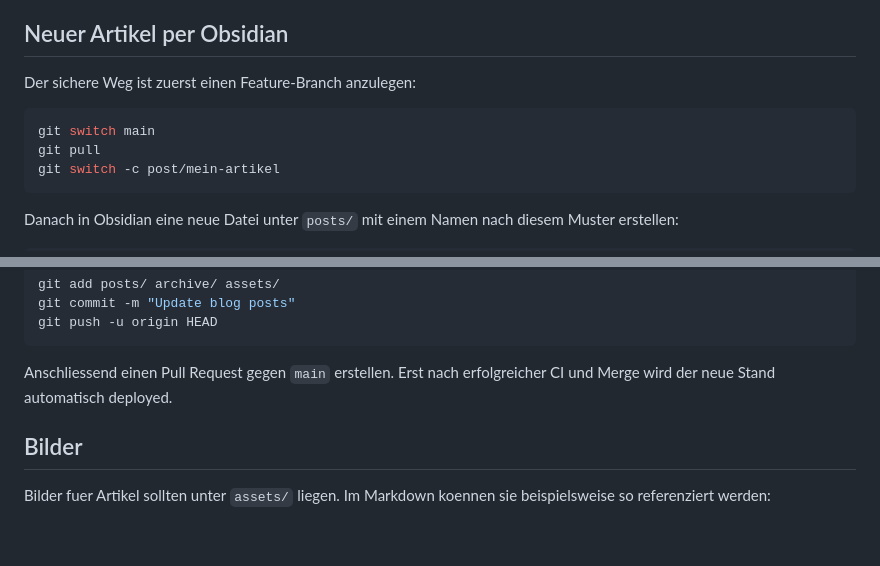
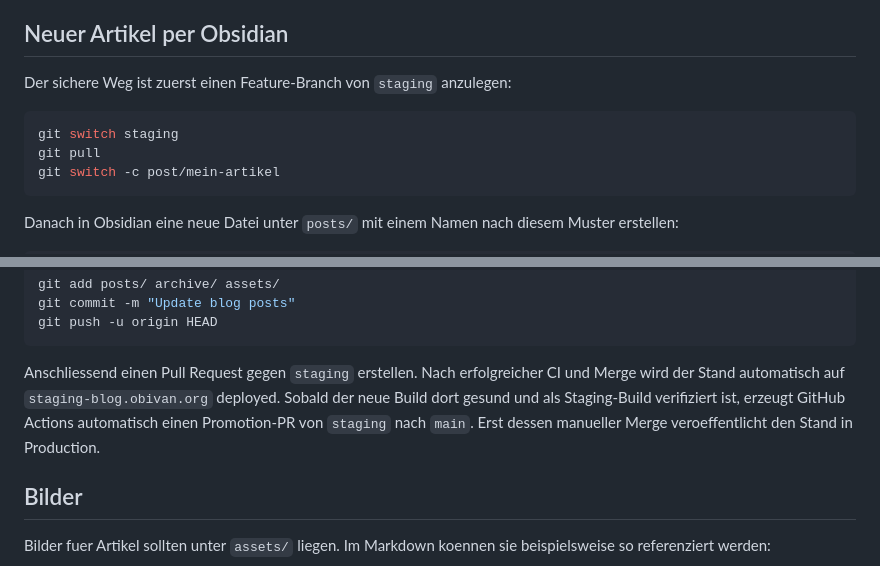
Before and after one commit to 0b-ivan/Blog, a Markdown page: docs/obsidian.md, 2 parts joined by grey strips. Drawn GitHub-style; blank space fills up the shorter version.

Commit message:
docs(obsidian): route publishing through staging

````diff
--- a/docs/obsidian.md
+++ b/docs/obsidian.md
@@ -14,10 +14,10 @@ Lokale Workspace-Zustaende von Obsidian werden nicht committed. Die eigentlichen
 
 ## Neuer Artikel per Obsidian
 
-Der sichere Weg ist zuerst einen Feature-Branch anzulegen:
+Der sichere Weg ist zuerst einen Feature-Branch von `staging` anzulegen:
 
 ```bash
-git switch main
+git switch staging
 git pull
 git switch -c post/mein-artikel
 ```
@@ -166,7 +166,7 @@ git commit -m "Update blog posts"
 git push -u origin HEAD
 ```
 
-Anschliessend einen Pull Request gegen `main` erstellen. Erst nach erfolgreicher CI und Merge wird der neue Stand automatisch deployed.
+Anschliessend einen Pull Request gegen `staging` erstellen. Nach erfolgreicher CI und Merge wird der Stand automatisch auf `staging-blog.obivan.org` deployed. Sobald der neue Build dort gesund und als Staging-Build verifiziert ist, erzeugt GitHub Actions automatisch einen Promotion-PR von `staging` nach `main`. Erst dessen manueller Merge veroeffentlicht den Stand in Production.
 
 ## Bilder
 
````
